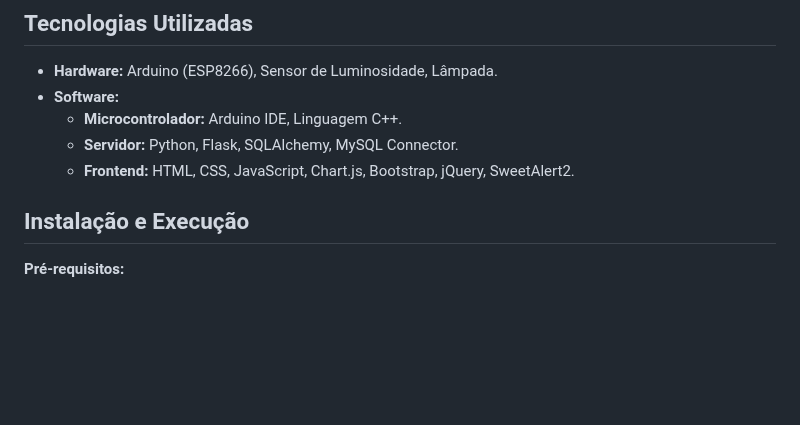
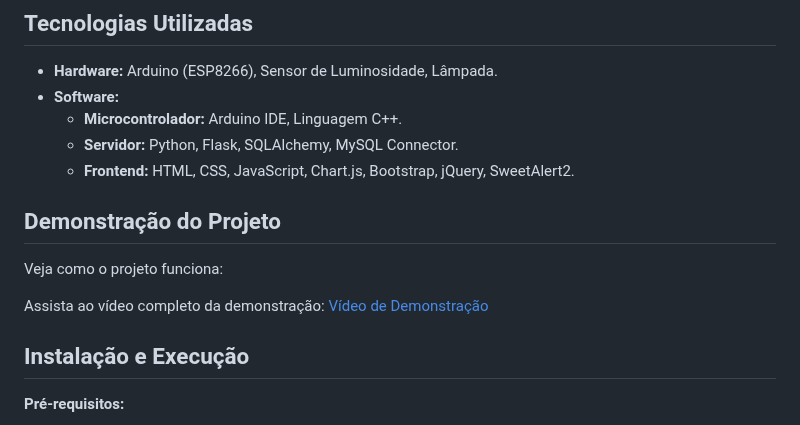
Before and after one commit to tech-espm/inter-4sem-2024-lamp-voice, a Markdown page: README.md, the part around the change. Drawn GitHub-style; blank space fills up the shorter version.

```diff
--- a/README.md
+++ b/README.md
@@ -42,6 +42,12 @@ O sistema opera da seguinte forma:
     * **Microcontrolador:** Arduino IDE, Linguagem C++.
     * **Servidor:** Python, Flask, SQLAlchemy, MySQL Connector.
     * **Frontend:** HTML, CSS, JavaScript, Chart.js, Bootstrap, jQuery, SweetAlert2.
+
+ ## Demonstração do Projeto
+
+Veja como o projeto funciona:
+
+Assista ao vídeo completo da demonstração: [Vídeo de Demonstração](https://youtu.be/7fhjjQ3WA9E)
 
 
 ## Instalação e Execução
```
